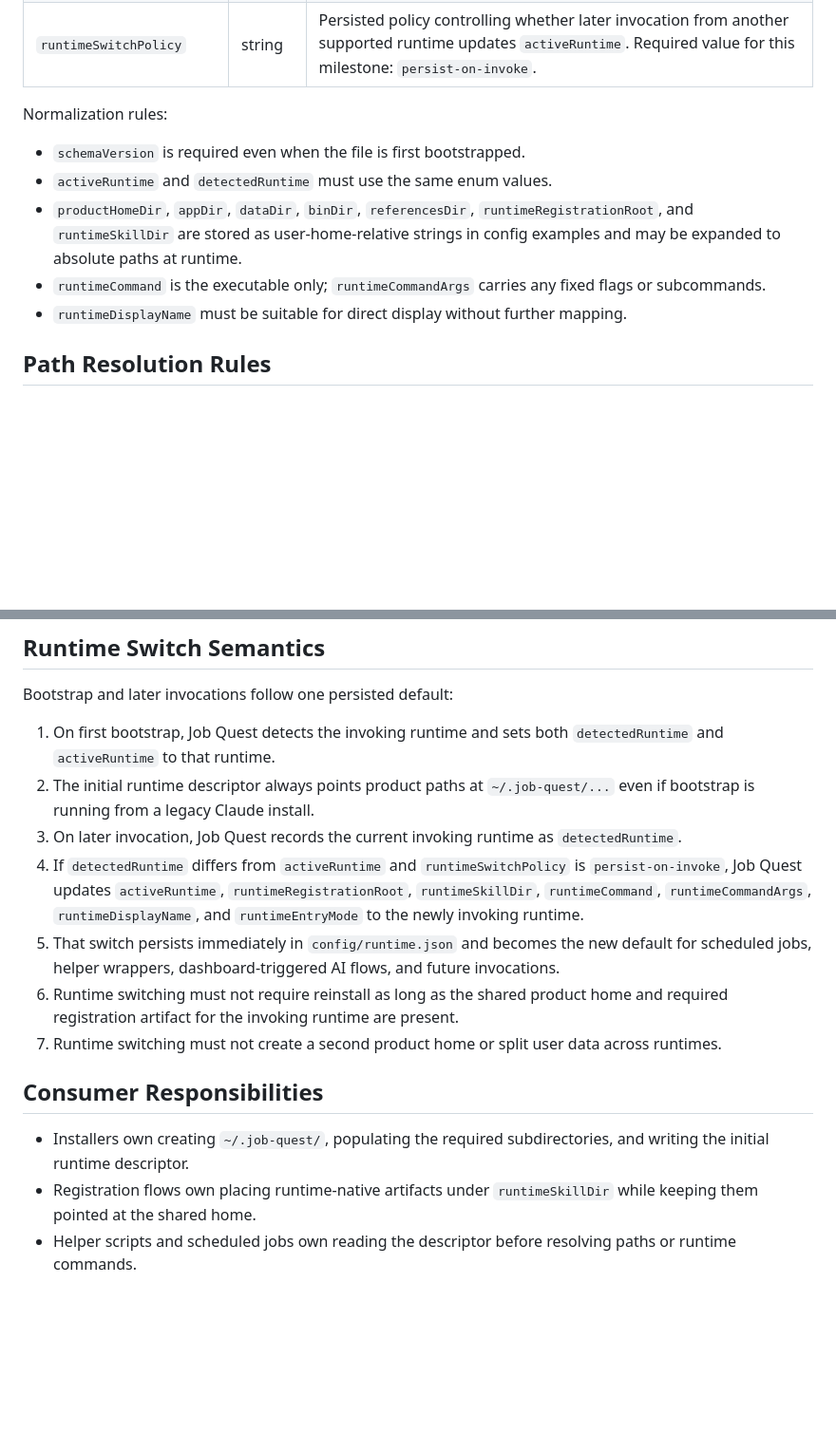
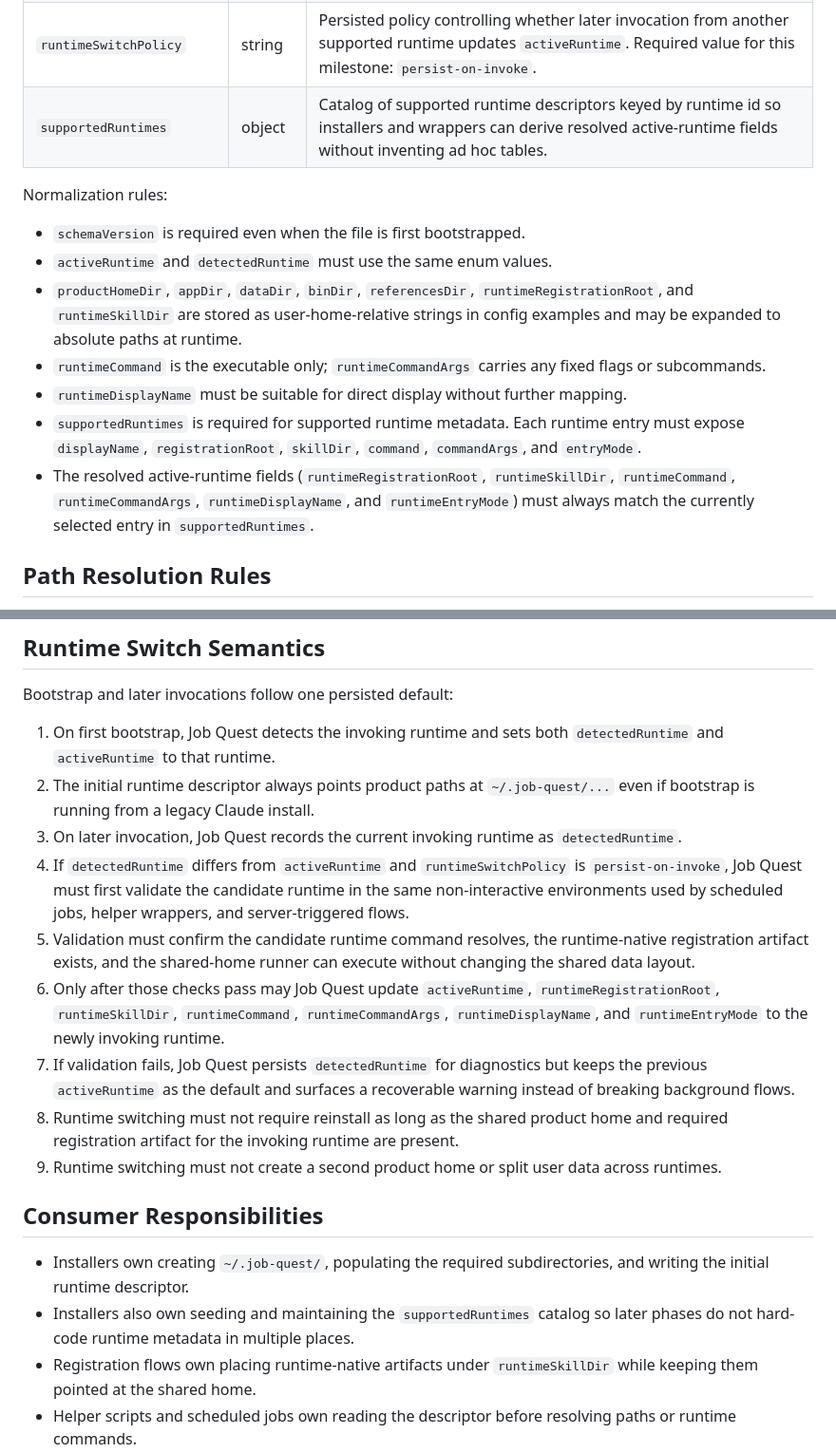
Before and after one commit to SideQuest-Collective/job-quest, a Markdown page: docs/runtime/runtime-contract.md, 2 parts joined by grey strips. Shown at 95% size. GitHub-like rendering; blank space fills up the shorter version.

```diff
--- a/docs/runtime/runtime-contract.md
+++ b/docs/runtime/runtime-contract.md
@@ -55,6 +55,7 @@ Directory ownership rules:
 | `runtimeDisplayName` | string | User-facing runtime name for logs, API responses, and docs generated from config. |
 | `runtimeEntryMode` | string | Registration style the runtime expects. Allowed values: `skill`, `instruction`. |
 | `runtimeSwitchPolicy` | string | Persisted policy controlling whether later invocation from another supported runtime updates `activeRuntime`. Required value for this milestone: `persist-on-invoke`. |
+| `supportedRuntimes` | object | Catalog of supported runtime descriptors keyed by runtime id so installers and wrappers can derive resolved active-runtime fields without inventing ad hoc tables. |
 
 Normalization rules:
 
@@ -63,6 +64,8 @@ Normalization rules:
 - `productHomeDir`, `appDir`, `dataDir`, `binDir`, `referencesDir`, `runtimeRegistrationRoot`, and `runtimeSkillDir` are stored as user-home-relative strings in config examples and may be expanded to absolute paths at runtime.
 - `runtimeCommand` is the executable only; `runtimeCommandArgs` carries any fixed flags or subcommands.
 - `runtimeDisplayName` must be suitable for direct display without further mapping.
+- `supportedRuntimes` is required for supported runtime metadata. Each runtime entry must expose `displayName`, `registrationRoot`, `skillDir`, `command`, `commandArgs`, and `entryMode`.
+- The resolved active-runtime fields (`runtimeRegistrationRoot`, `runtimeSkillDir`, `runtimeCommand`, `runtimeCommandArgs`, `runtimeDisplayName`, and `runtimeEntryMode`) must always match the currently selected entry in `supportedRuntimes`.
 
 ## Path Resolution Rules
 
@@ -90,14 +93,17 @@ Bootstrap and later invocations follow one persisted default:
 1. On first bootstrap, Job Quest detects the invoking runtime and sets both `detectedRuntime` and `activeRuntime` to that runtime.
 2. The initial runtime descriptor always points product paths at `~/.job-quest/...` even if bootstrap is running from a legacy Claude install.
 3. On later invocation, Job Quest records the current invoking runtime as `detectedRuntime`.
-4. If `detectedRuntime` differs from `activeRuntime` and `runtimeSwitchPolicy` is `persist-on-invoke`, Job Quest updates `activeRuntime`, `runtimeRegistrationRoot`, `runtimeSkillDir`, `runtimeCommand`, `runtimeCommandArgs`, `runtimeDisplayName`, and `runtimeEntryMode` to the newly invoking runtime.
-5. That switch persists immediately in `config/runtime.json` and becomes the new default for scheduled jobs, helper wrappers, dashboard-triggered AI flows, and future invocations.
-6. Runtime switching must not require reinstall as long as the shared product home and required registration artifact for the invoking runtime are present.
-7. Runtime switching must not create a second product home or split user data across runtimes.
+4. If `detectedRuntime` differs from `activeRuntime` and `runtimeSwitchPolicy` is `persist-on-invoke`, Job Quest must first validate the candidate runtime in the same non-interactive environments used by scheduled jobs, helper wrappers, and server-triggered flows.
+5. Validation must confirm the candidate runtime command resolves, the runtime-native registration artifact exists, and the shared-home runner can execute without changing the shared data layout.
+6. Only after those checks pass may Job Quest update `activeRuntime`, `runtimeRegistrationRoot`, `runtimeSkillDir`, `runtimeCommand`, `runtimeCommandArgs`, `runtimeDisplayName`, and `runtimeEntryMode` to the newly invoking runtime.
+7. If validation fails, Job Quest persists `detectedRuntime` for diagnostics but keeps the previous `activeRuntime` as the default and surfaces a recoverable warning instead of breaking background flows.
+8. Runtime switching must not require reinstall as long as the shared product home and required registration artifact for the invoking runtime are present.
+9. Runtime switching must not create a second product home or split user data across runtimes.
 
 ## Consumer Responsibilities
 
 - Installers own creating `~/.job-quest/`, populating the required subdirectories, and writing the initial runtime descriptor.
+- Installers also own seeding and maintaining the `supportedRuntimes` catalog so later phases do not hard-code runtime metadata in multiple places.
 - Registration flows own placing runtime-native artifacts under `runtimeSkillDir` while keeping them pointed at the shared home.
 - Helper scripts and scheduled jobs own reading the descriptor before resolving paths or runtime commands.
 - The server and UI-owning phases must stop surfacing raw Claude-only literals and instead render runtime-specific names and command hints from the descriptor.
```
Also changed, not shown: docs/runtime/runtime-migration.md (+17 -8 lines).
